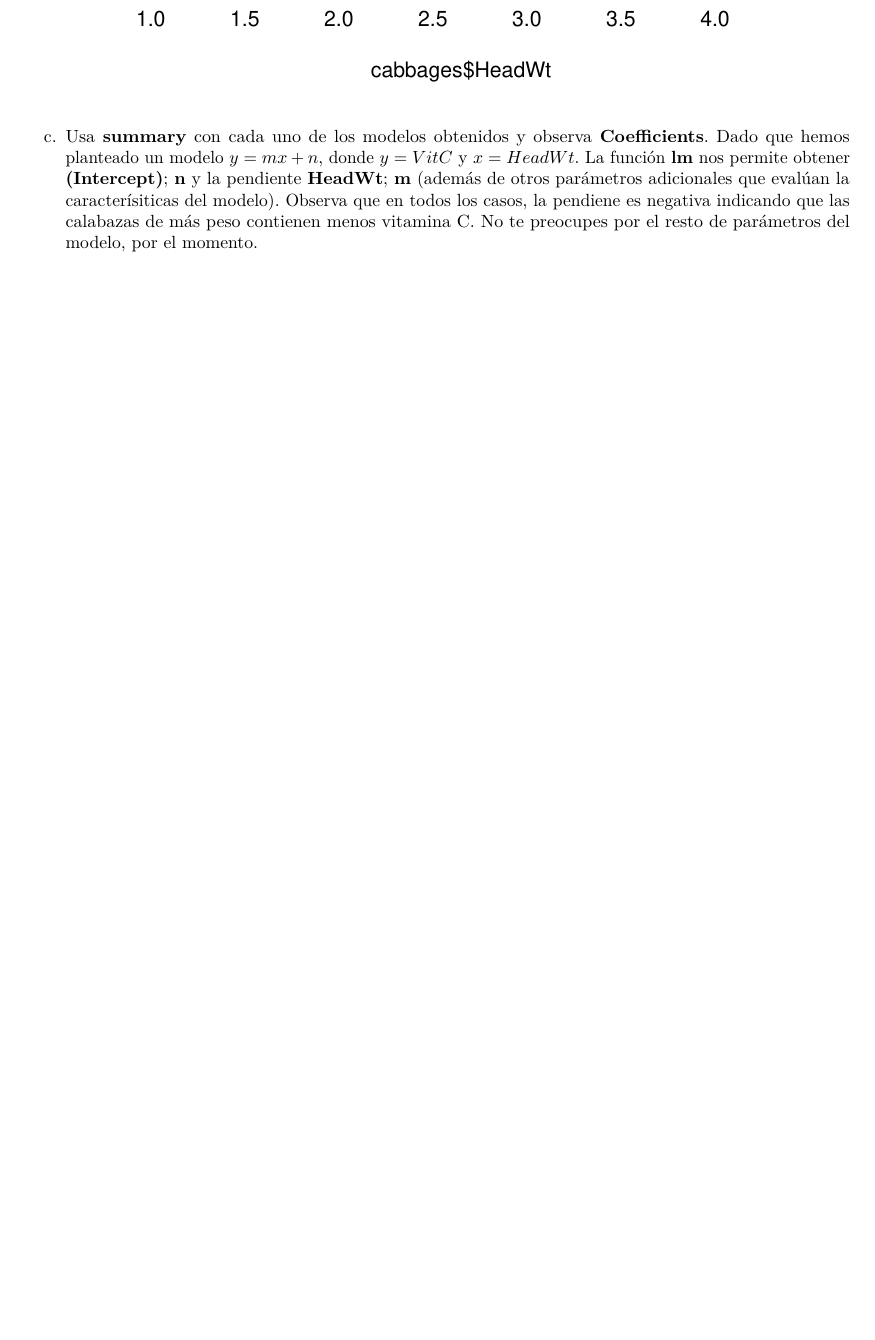
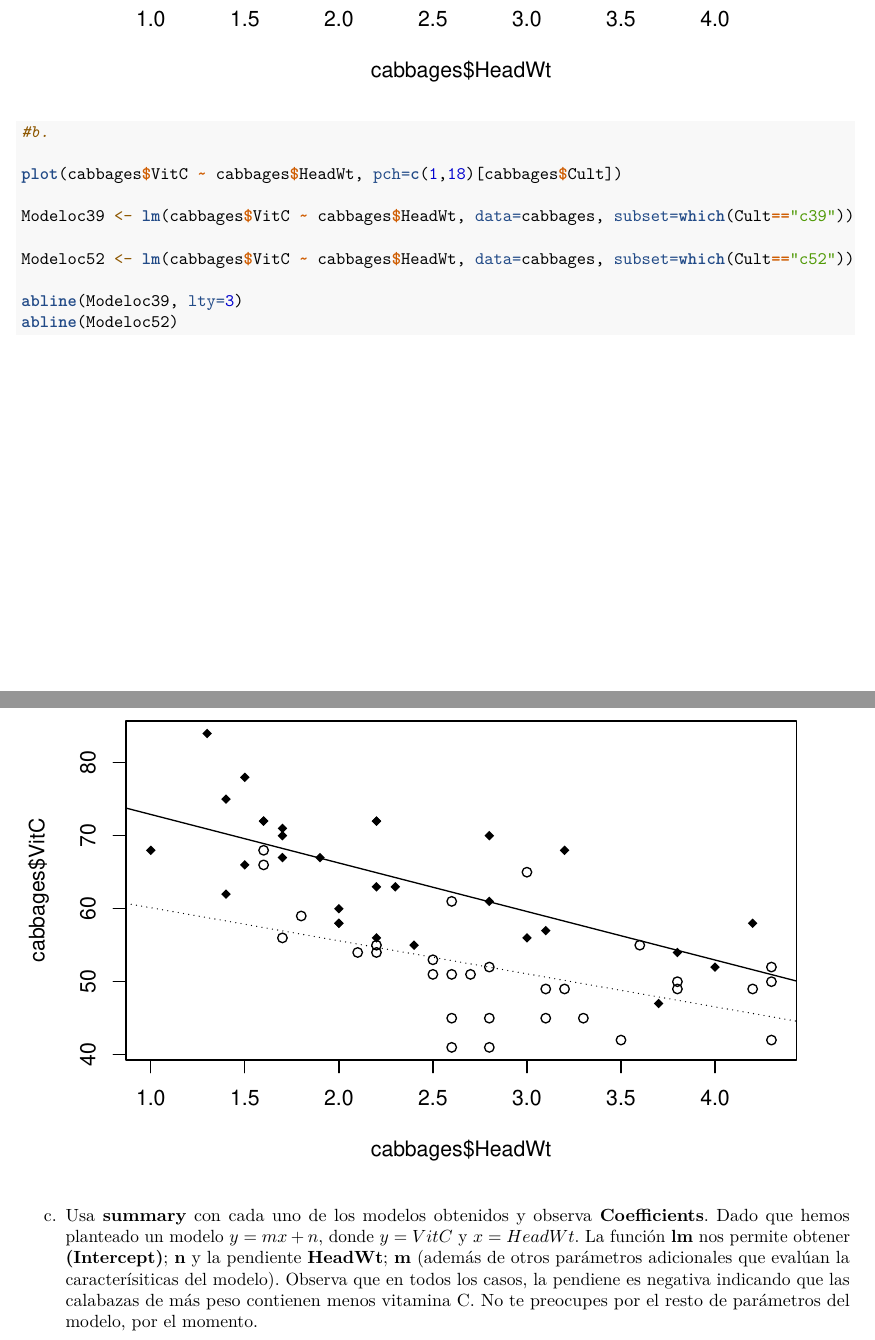
Before and after one commit to arcayaa/SolucionesTema1, an R Markdown document (BoletinTema1ALUMNO.Rmd): part of page 63 of 63 before the commit and two parts of pages 63 and 64 of 64 after it, the two joined at a grey line, cut so that both start at the same text, the shorter picture padded with empty space. Rendered offline with R 4.5, knitr and Pandoc, then LaTeX, with nearby package versions.

Commit message:
Apartado 7b

````diff
--- a/BoletinTema1ALUMNO.Rmd
+++ b/BoletinTema1ALUMNO.Rmd
@@ -264,16 +264,16 @@ b.  Repite el apartado anterior, pero obteniendo un modelo para cada una de las
 #No existe una relacion lineal
 plot(cabbages$VitC ~ cabbages$HeadWt)
 
+#b.
 
+plot(cabbages$VitC ~ cabbages$HeadWt, pch=c(1,18)[cabbages$Cult])
 
+Modeloc39 <- lm(cabbages$VitC ~ cabbages$HeadWt, data=cabbages, subset=which(Cult=="c39"))
 
+Modeloc52 <- lm(cabbages$VitC ~ cabbages$HeadWt, data=cabbages, subset=which(Cult=="c52"))
 
-
-
-
-
-
-
+abline(Modeloc39, lty=3)
+abline(Modeloc52)
 
 
 ```
````
